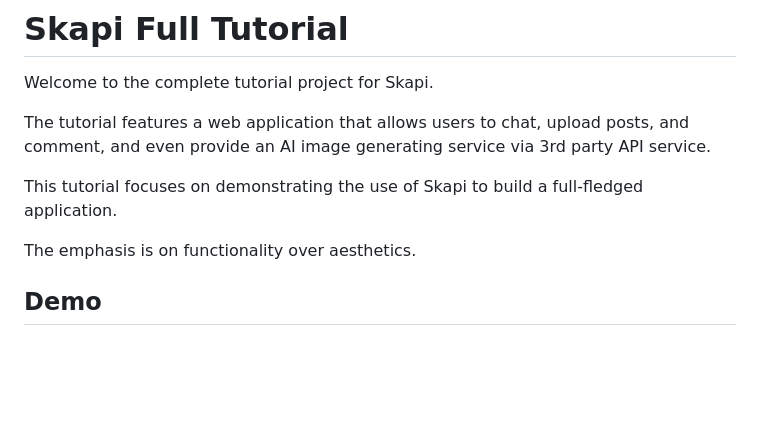
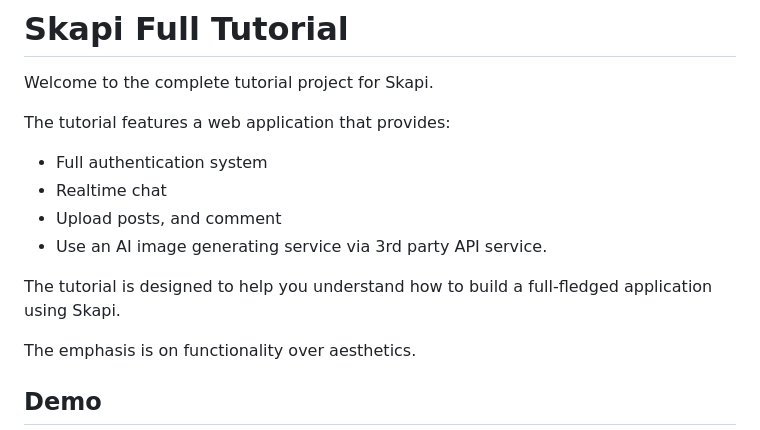
Before and after one commit to broadwayinc/skapi-tutorial, a Markdown page: README.md, the part around the change. GitHub-like rendering; blank space fills up the shorter version.

```diff
--- a/README.md
+++ b/README.md
@@ -2,9 +2,13 @@
 
 Welcome to the complete tutorial project for Skapi.
 
-The tutorial features a web application that allows users to chat, upload posts, and comment, and even provide an AI image generating service via 3rd party API service.
+The tutorial features a web application that provides:
+  - Full authentication system
+  - Realtime chat
+  - Upload posts, and comment
+  - Use an AI image generating service via 3rd party API service.
 
-This tutorial focuses on demonstrating the use of Skapi to build a full-fledged application.
+The tutorial is designed to help you understand how to build a full-fledged application using Skapi.
 
 The emphasis is on functionality over aesthetics.
 
```
